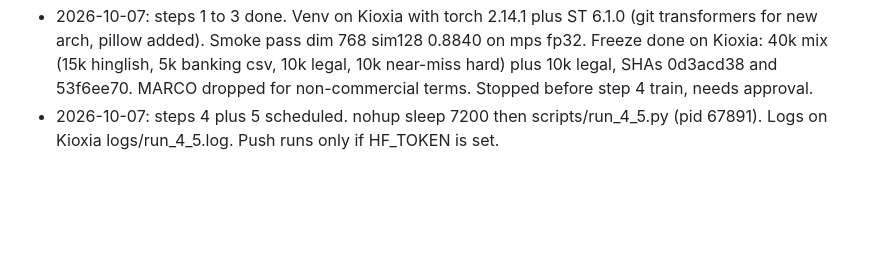
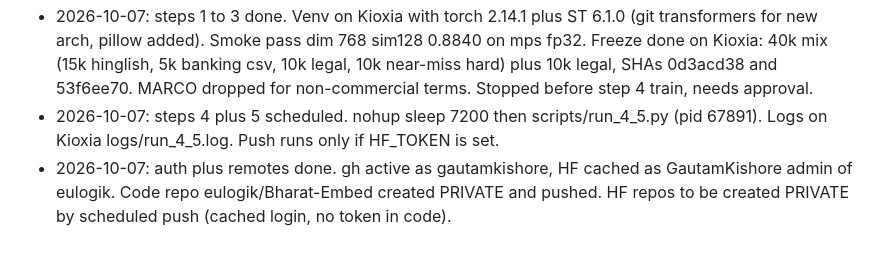
Before and after one commit to eulogik/Bharat-Embed, a Markdown page: MEMORY.md, the part around the change. Drawn GitHub-style; blank space fills up the shorter version.

Commit message:
log auth plus private remotes

```diff
--- a/MEMORY.md
+++ b/MEMORY.md
@@ -93,3 +93,4 @@ Prior gap closed: Xenova, e5, reranker, Qwen VL are now verified. No more unveri
 - 2026-10-07: ship-ready commits. f7f54fe scaffold (30 files). 457e2cc gates test plus makefile plus collection (12 tests green). Product is code complete pre weights. Heavy steps still need approval: pip install, 3GB base pull, triplet freeze, M4 train, eval, export, HF push.
 - 2026-10-07: steps 1 to 3 done. Venv on Kioxia with torch 2.14.1 plus ST 6.1.0 (git transformers for new arch, pillow added). Smoke pass dim 768 sim128 0.8840 on mps fp32. Freeze done on Kioxia: 40k mix (15k hinglish, 5k banking csv, 10k legal, 10k near-miss hard) plus 10k legal, SHAs 0d3acd38 and 53f6ee70. MARCO dropped for non-commercial terms. Stopped before step 4 train, needs approval.
 - 2026-10-07: steps 4 plus 5 scheduled. nohup sleep 7200 then scripts/run_4_5.py (pid 67891). Logs on Kioxia logs/run_4_5.log. Push runs only if HF_TOKEN is set.
+- 2026-10-07: auth plus remotes done. gh active as gautamkishore, HF cached as GautamKishore admin of eulogik. Code repo eulogik/Bharat-Embed created PRIVATE and pushed. HF repos to be created PRIVATE by scheduled push (cached login, no token in code).
```
